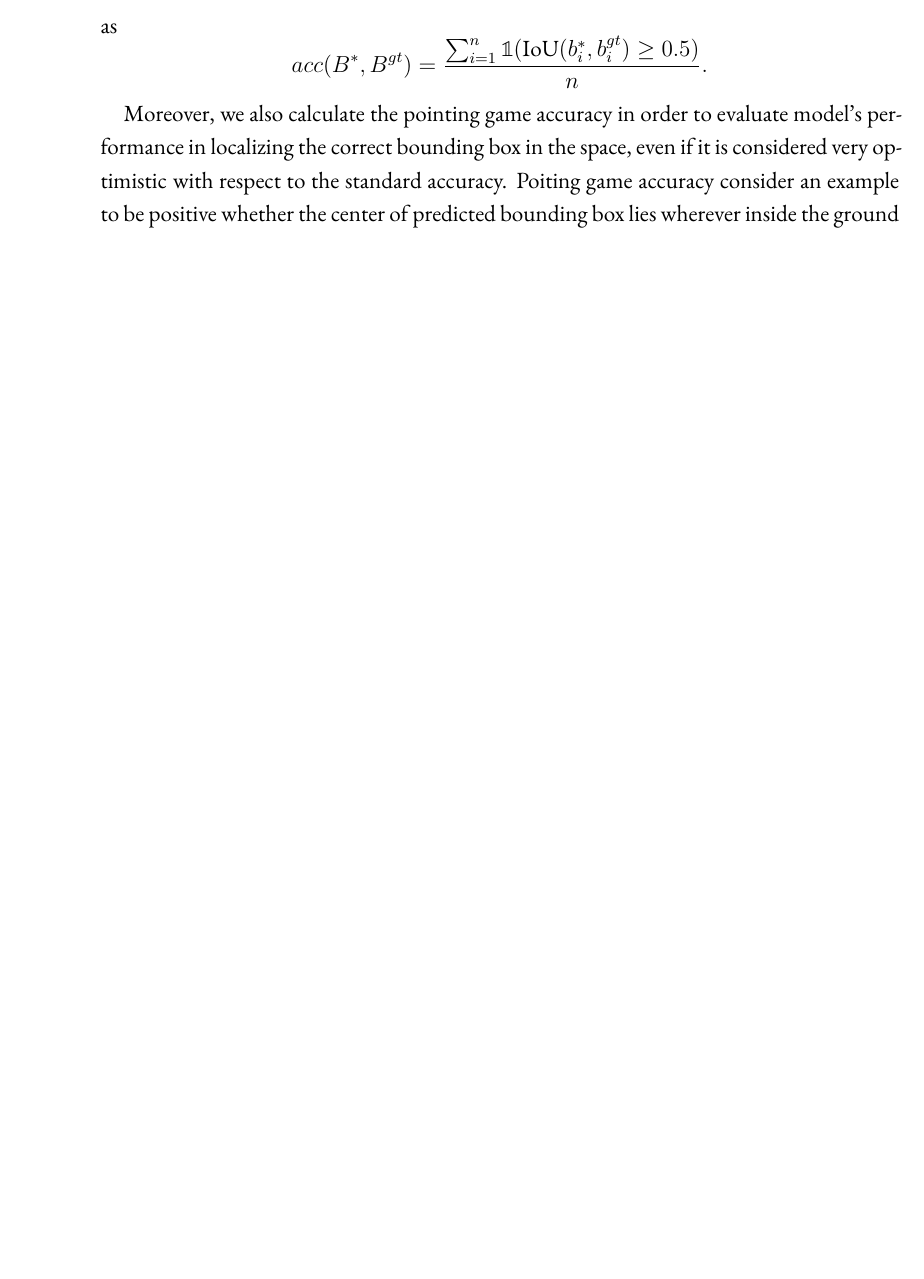
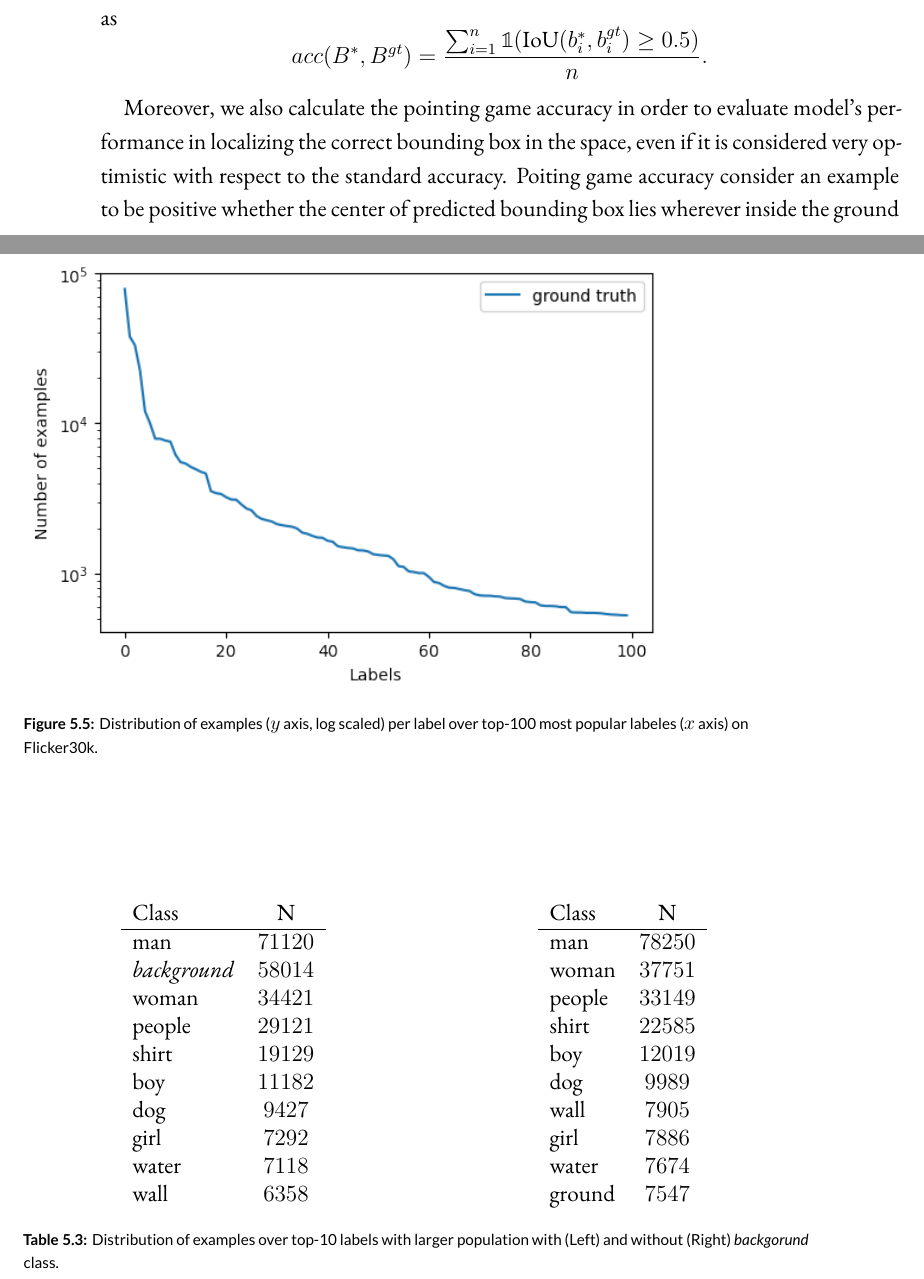
Before and after one commit to lparolari/master-thesis, a LaTeX thesis (dissertation.tex, which reads chapters/experiments.tex): part of page 69 of 81 before the commit and two parts of pages 69 and 70 of 83 after it, the two joined at a grey line, cut so that both start at the same text, the shorter picture padded with empty space. Compiled offline with XeLaTeX.

Commit message:
feat(experiments): class freq analysis

```diff
--- a/chapters/experiments.tex
+++ b/chapters/experiments.tex
@@ -513,3 +533,46 @@ in noise removal without any relevant drop in performace.
+\begin{figure}
+  \includegraphics[width=0.8\textwidth]{figures/number-of-examples-per-label-over-top-100-most-popular-labels.png}
+  \caption[Number of examples per label over top-100 most popular labels on Flicker30k]{Distribution of examples ($y$ axis, log scaled) per label over top-100 most popular labeles ($x$ axis) on Flicker30k.}
+  \label{tab:flickr30k-label-distribution-top10}
+\end{figure}
+
+\begin{table}
+  \begin{subtable}{.5\linewidth}
+    \centering
+    \begin{tabular}{lc}
+      Class                & N       \\\hline
+      man                  & $71120$ \\
+      \textit{background}  & $58014$ \\
+      woman                & $34421$ \\
+      people               & $29121$ \\
+      shirt                & $19129$ \\
+      boy                  & $11182$ \\
+      dog                  & $9427$  \\
+      girl                 & $7292$  \\
+      water                & $7118$  \\
+      wall                 & $6358$  \\
+    \end{tabular}
+  \end{subtable}%
+  \begin{subtable}{.5\linewidth}
+    \centering
+    \begin{tabular}{lc}
+      Class  & N       \\\hline
+      man    & $78250$ \\
+      woman  & $37751$ \\
+      people & $33149$ \\
+      shirt  & $22585$ \\
+      boy    & $12019$ \\
+      dog    & $9989$  \\
+      wall   & $7905$  \\
+      girl   & $7886$  \\
+      water  & $7674$  \\
+      ground & $7547$  \\
+    \end{tabular}
+  \end{subtable}
+  \caption{Distribution of examples over top-10 labels with larger population with (Left) and without (Right) \textit{backgorund} class.}
+  \label{tab:flickr30k-label-data-top10}
+\end{table}
+
 \section{Evaluation Metric}
 \label{sec:evaluation-metric}
 
```
Also changed, not shown: figures/number-of-examples-per-label-over-top-100-most-popular-labels.png (added), chapters/experiments.tex (20 more changed lines).
